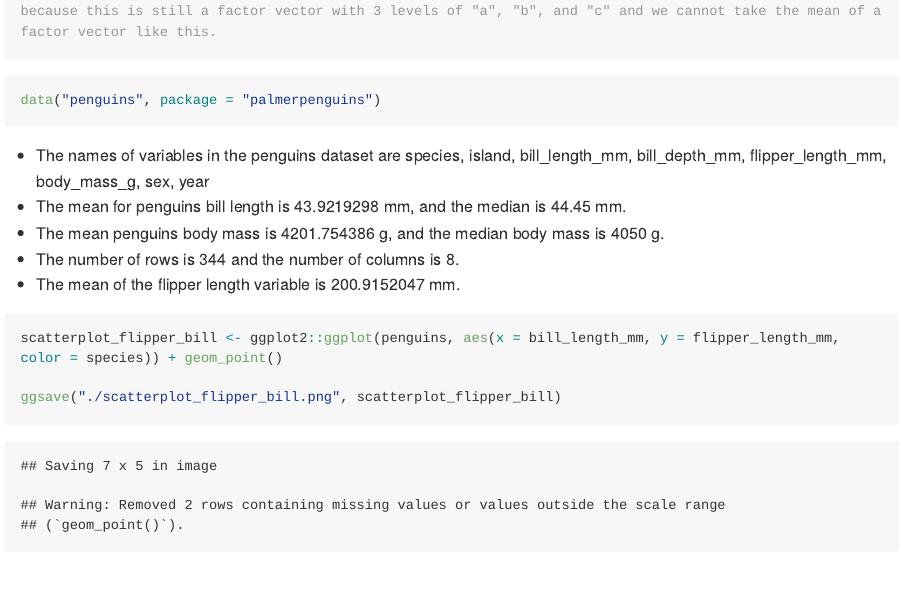
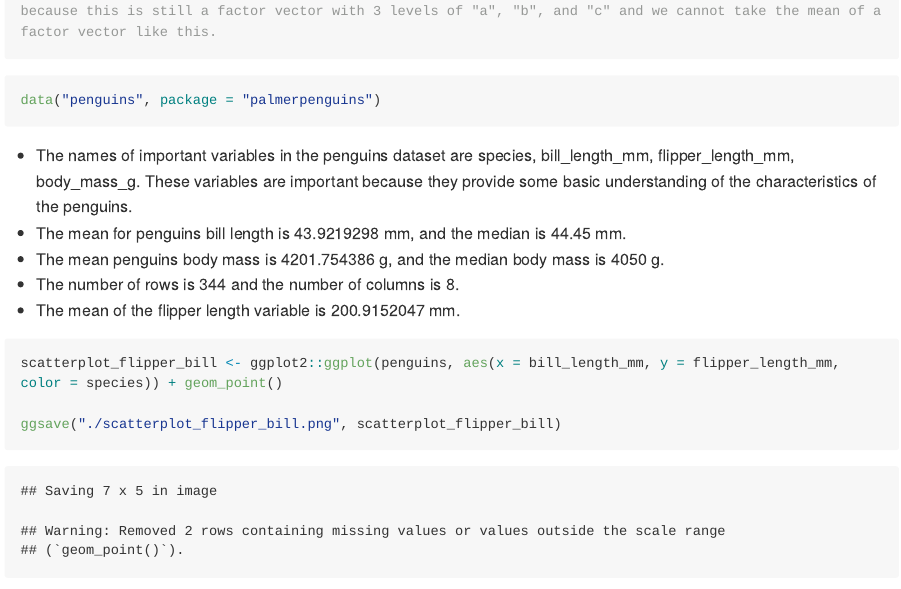
Before and after one commit to fangxin0922/P8105_hw01_XF2226, an R Markdown document (P8105_hw01_XF2226.Rmd): the page in a window 1100 px wide, from 1380 px down. Rendered offline with R 4.5, knitr and Pandoc, with nearby package versions; long lines of code are wrapped.

Commit message:
selected important variables for inline code

````diff
--- a/P8105_hw01_XF2226.Rmd
+++ b/P8105_hw01_XF2226.Rmd
@@ -49,7 +49,7 @@ data("penguins", package = "palmerpenguins")
 
 ```
 
-* The names of variables in the penguins dataset are `r names(penguins)`
+* The names of important variables in the penguins dataset are `r names(penguins %>% select(c(1, 3, 5, 6)))`. These variables are important because they provide some basic understanding of the characteristics of the penguins.
 * The mean for penguins bill length is `r mean(pull(penguins, bill_length_mm), na.rm = TRUE)` mm, and the median is `r median(pull(penguins, bill_length_mm), na.rm = TRUE)` mm.
 * The mean penguins body mass is `r mean(pull(penguins, body_mass_g), na.rm = TRUE)` g, and the median body mass is `r median(pull(penguins, body_mass_g), na.rm = TRUE)` g.
 * The number of rows is `r nrow(penguins)` and the number of columns is `r ncol(penguins)`.
````
Also changed, not shown: P8105_hw01_XF2226.md.
